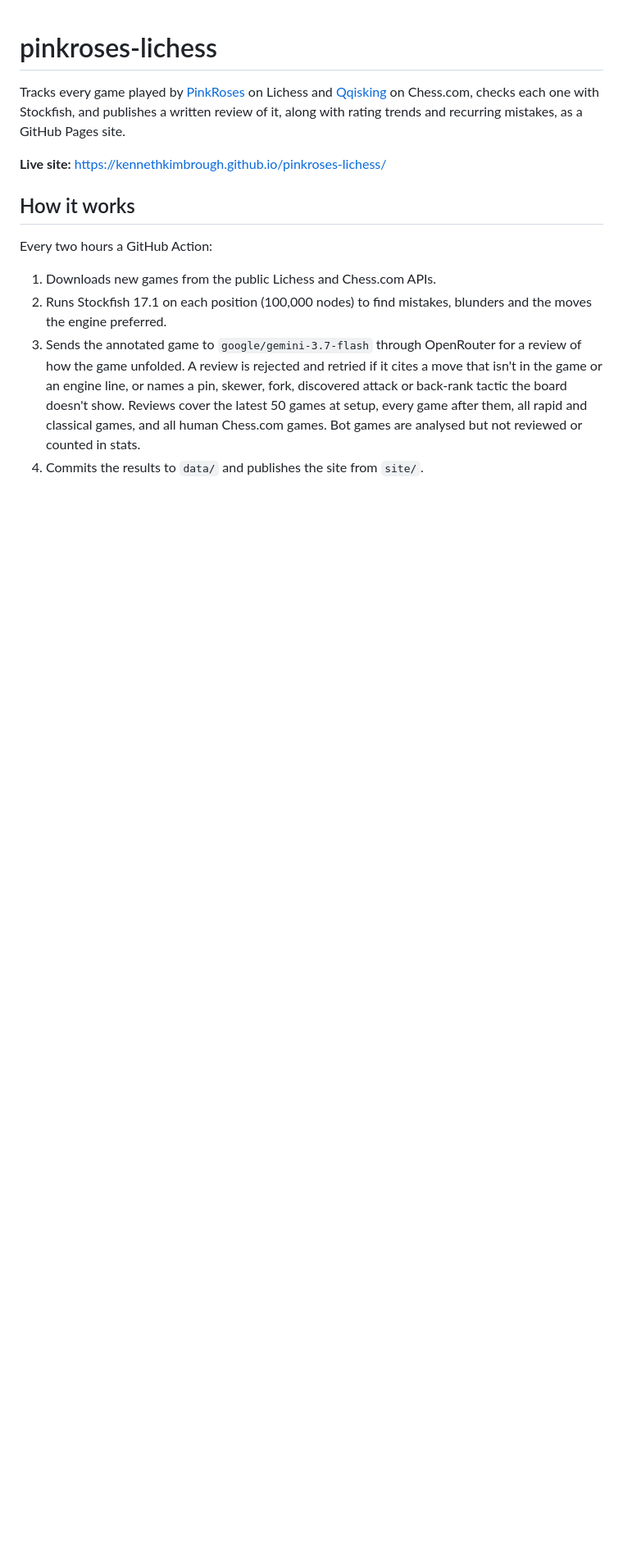
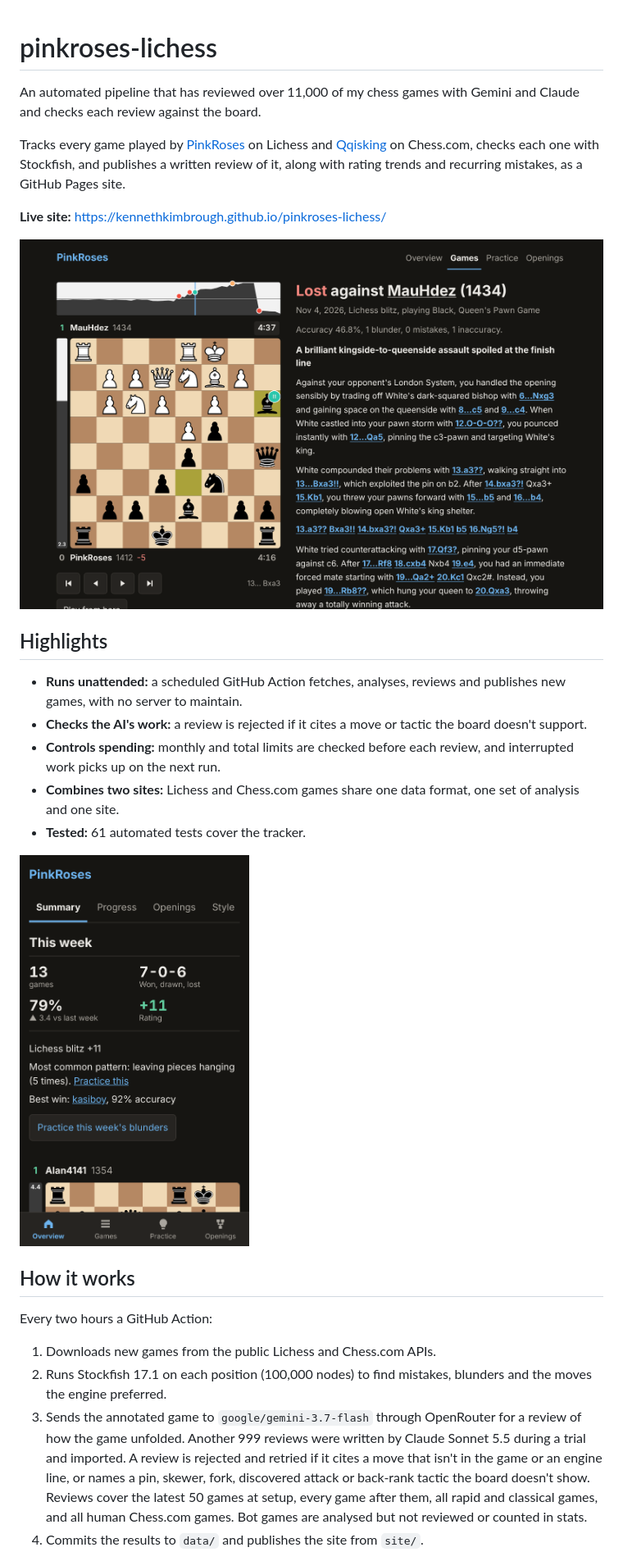
Before and after one commit to kennethkimbrough/chess-review-pipeline, a Markdown page: README.md, the part around one of its changes. Shown at 82% size. GitHub-like rendering; pictures changed too: docs/game-review.png (added), docs/phone-overview.png (added); blank space fills up the shorter version.

Commit message:
Update the README with highlights, screenshots and current features (#46)

```diff
--- a/README.md
+++ b/README.md
@@ -1,8 +1,22 @@
 # pinkroses-lichess
+
+An automated pipeline that has reviewed over 11,000 of my chess games with Gemini and Claude and checks each review against the board.
 
 Tracks every game played by [PinkRoses](https://lichess.org/@/PinkRoses) on Lichess and [Qqisking](https://www.chess.com/member/qqisking) on Chess.com, checks each one with Stockfish, and publishes a written review of it, along with rating trends and recurring mistakes, as a GitHub Pages site.
 
 **Live site:** https://kennethkimbrough.github.io/pinkroses-lichess/
+
+![A reviewed game on the site, with the evaluation graph, board, clocks and written review](docs/game-review.png)
+
+## Highlights
+
+- **Runs unattended:** a scheduled GitHub Action fetches, analyses, reviews and publishes new games, with no server to maintain.
+- **Checks the AI's work:** a review is rejected if it cites a move or tactic the board doesn't support.
+- **Controls spending:** monthly and total limits are checked before each review, and interrupted work picks up on the next run.
+- **Combines two sites:** Lichess and Chess.com games share one data format, one set of analysis and one site.
+- **Tested:** 61 automated tests cover the tracker.
+
+<img src="docs/phone-overview.png" alt="The site's overview page on a phone" width="280">
 
 ## How it works
 
@@ -10,7 +24,7 @@ Every two hours a GitHub Action:
 
 1. Downloads new games from the public Lichess and Chess.com APIs.
 2. Runs Stockfish 17.1 on each position (100,000 nodes) to find mistakes, blunders and the moves the engine preferred.
-3. Sends the annotated game to `google/gemini-3.7-flash` through OpenRouter for a review of how the game unfolded. A review is rejected and retried if it cites a move that isn't in the game or an engine line, or names a pin, skewer, fork, discovered attack or back-rank tactic the board doesn't show. Reviews cover the latest 50 games at setup, every game after them, all rapid and classical games, and all human Chess.com games. Bot games are analysed but not reviewed or counted in stats.
+3. Sends the annotated game to `google/gemini-3.7-flash` through OpenRouter for a review of how the game unfolded. Another 999 reviews were written by Claude Sonnet 5.5 during a trial and imported. A review is rejected and retried if it cites a move that isn't in the game or an engine line, or names a pin, skewer, fork, discovered attack or back-rank tactic the board doesn't show. Reviews cover the latest 50 games at setup, every game after them, all rapid and classical games, and all human Chess.com games. Bot games are analysed but not reviewed or counted in stats.
 4. Commits the results to `data/` and publishes the site from `site/`.
 
 While work remains, each productive run queues the next one, so backlogs don't depend on the schedule. A run with no new games changes nothing and costs nothing. Variants, games under 4 half-moves and games whose reviews keep failing are kept in `data/` but left off the site. Older games are analysed newest first across runs and count toward the stats. If the repo has been quiet for 50 days, a small commit keeps the schedule from being disabled.
```
Also changed, not shown: other parts of README.md (+8 -1 lines).
